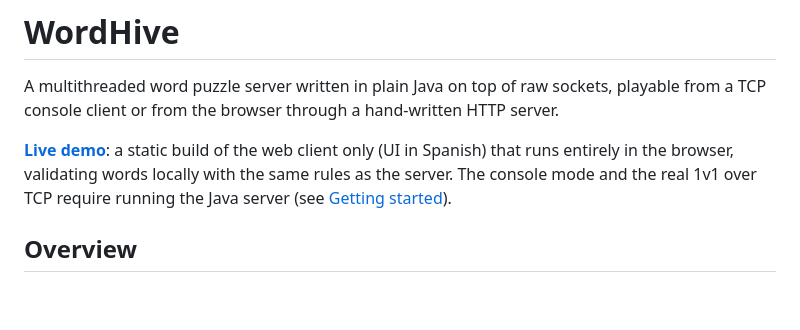
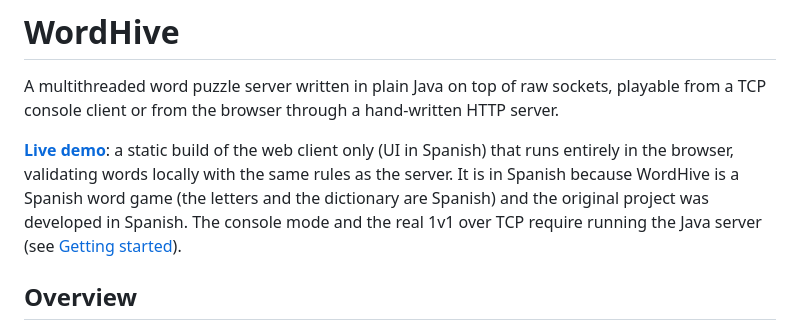
Before and after one commit to santiagodie/wordhive-socket-server, a Markdown page: README.md, the part around the change. GitHub-like rendering; blank space fills up the shorter version.

Commit message:
Explain why the live demo is in Spanish

```diff
--- a/README.md
+++ b/README.md
@@ -2,7 +2,7 @@
 
 A multithreaded word puzzle server written in plain Java on top of raw sockets, playable from a TCP console client or from the browser through a hand-written HTTP server.
 
-**[Live demo](https://santiagodie.github.io/wordhive-socket-server/)**: a static build of the web client only (UI in Spanish) that runs entirely in the browser, validating words locally with the same rules as the server. The console mode and the real 1v1 over TCP require running the Java server (see [Getting started](#getting-started)).
+**[Live demo](https://santiagodie.github.io/wordhive-socket-server/)**: a static build of the web client only (UI in Spanish) that runs entirely in the browser, validating words locally with the same rules as the server. It is in Spanish because WordHive is a Spanish word game (the letters and the dictionary are Spanish) and the original project was developed in Spanish. The console mode and the real 1v1 over TCP require running the Java server (see [Getting started](#getting-started)).
 
 ## Overview
 
```
